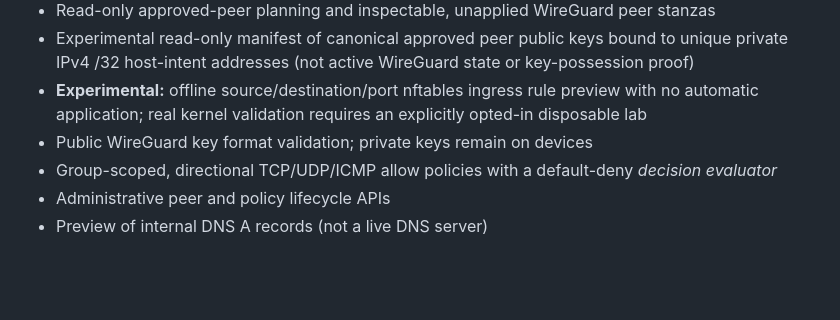
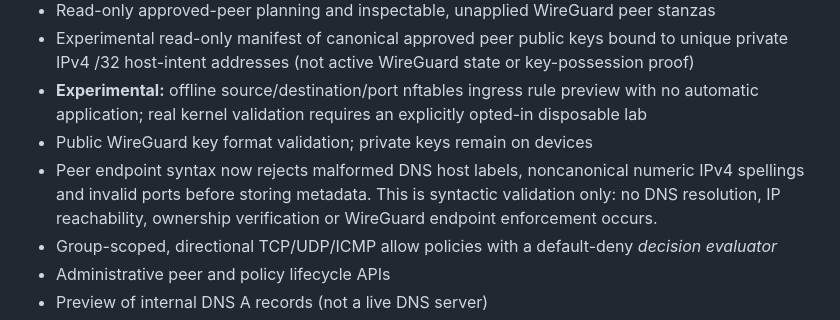
Before and after one commit to GoreeCloud/VPN, a Markdown page: README.md, the part around the change. Rendered like a GitHub page; blank space fills up the shorter version.

Commit message:
docs(vpn): distinguish peer endpoint syntax from network verification

```diff
--- a/README.md
+++ b/README.md
@@ -17,6 +17,7 @@
 - Experimental read-only manifest of canonical approved peer public keys bound to unique private IPv4 /32 host-intent addresses (not active WireGuard state or key-possession proof)
 - **Experimental:** offline source/destination/port nftables ingress rule preview with no automatic application; real kernel validation requires an explicitly opted-in disposable lab
 - Public WireGuard key format validation; private keys remain on devices
+- Peer endpoint syntax now rejects malformed DNS host labels, noncanonical numeric IPv4 spellings and invalid ports before storing metadata. This is syntactic validation only: no DNS resolution, IP reachability, ownership verification or WireGuard endpoint enforcement occurs.
 - Group-scoped, directional TCP/UDP/ICMP allow policies with a default-deny *decision evaluator*
 - Administrative peer and policy lifecycle APIs
 - Preview of internal DNS A records (not a live DNS server)
```
